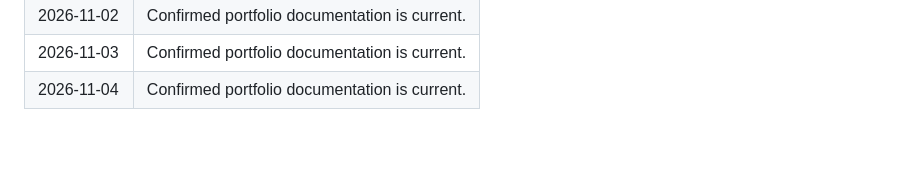
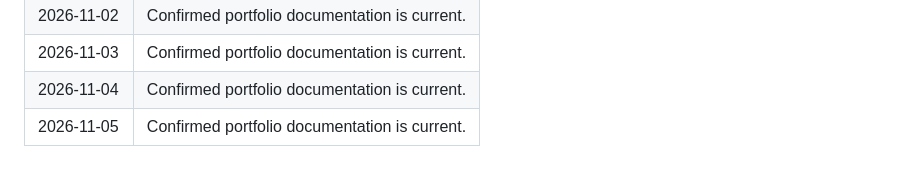
Before and after one commit to bansal-harsh/helloharsh, a Markdown page: activity/daily-checks.md, the part around the change. Drawn GitHub-style; blank space fills up the shorter version.

Commit message:
Record daily portfolio activity for 2026-11-05

```diff
--- a/activity/daily-checks.md
+++ b/activity/daily-checks.md
@@ -80,3 +80,4 @@ This log records routine checks that the portfolio documentation remains current
 | 2026-11-02 | Confirmed portfolio documentation is current. |
 | 2026-11-03 | Confirmed portfolio documentation is current. |
 | 2026-11-04 | Confirmed portfolio documentation is current. |
+| 2026-11-05 | Confirmed portfolio documentation is current. |
```
